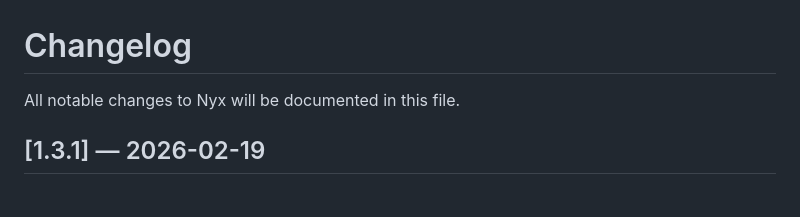
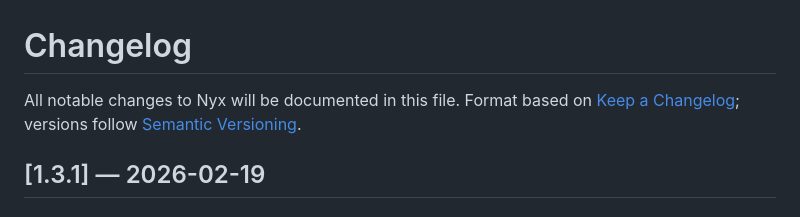
Before and after one commit to NYX-privacy-ai/nyx, a Markdown page: CHANGELOG.md, the part around the change. Rendered like a GitHub page.

```diff
--- a/CHANGELOG.md
+++ b/CHANGELOG.md
@@ -1,6 +1,7 @@
 # Changelog
 
 All notable changes to Nyx will be documented in this file.
+Format based on [Keep a Changelog](https://keepachangelog.com/); versions follow [Semantic Versioning](https://semver.org/).
 
 ## [1.3.1] — 2026-02-19
 
```
